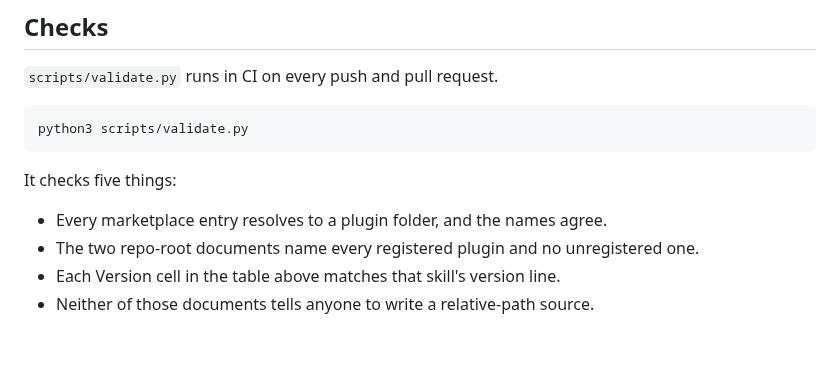
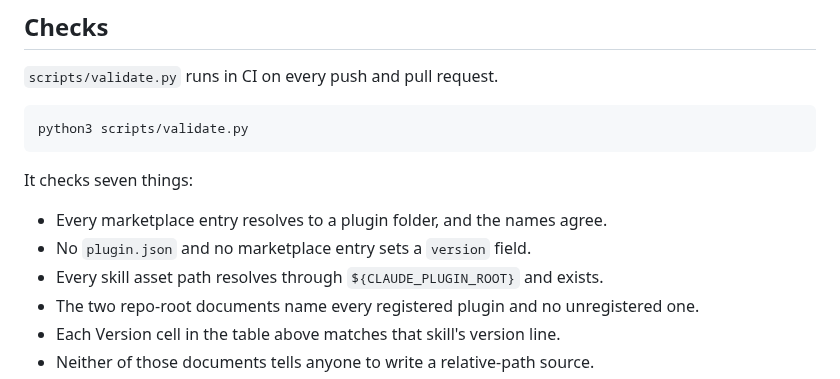
Before and after one commit to ssemwal-cdc/claude-sharables, a Markdown page: README.md, the part around the change. Drawn GitHub-style; blank space fills up the shorter version.

Commit message:
Name all seven validate.py checks in the README
The version-field check and the asset-path check are real and were not in
the list.

Co-Authored-By: Claude Opus 5 (1M context) <noreply@anthropic.com>
Claude-Session: https://claude.ai/code/session_016yf18mmKnFQRQHQ5kKzj6N

````diff
--- a/README.md
+++ b/README.md
@@ -174,9 +174,11 @@ prerequisite bucket. Records live under `decisions/`, `findings/` and `gaps/`.
 python3 scripts/validate.py
 ```
 
-It checks five things:
+It checks seven things:
 
 - Every marketplace entry resolves to a plugin folder, and the names agree.
+- No `plugin.json` and no marketplace entry sets a `version` field.
+- Every skill asset path resolves through `${CLAUDE_PLUGIN_ROOT}` and exists.
 - The two repo-root documents name every registered plugin and no unregistered
   one.
 - Each Version cell in the table above matches that skill's version line.
````
